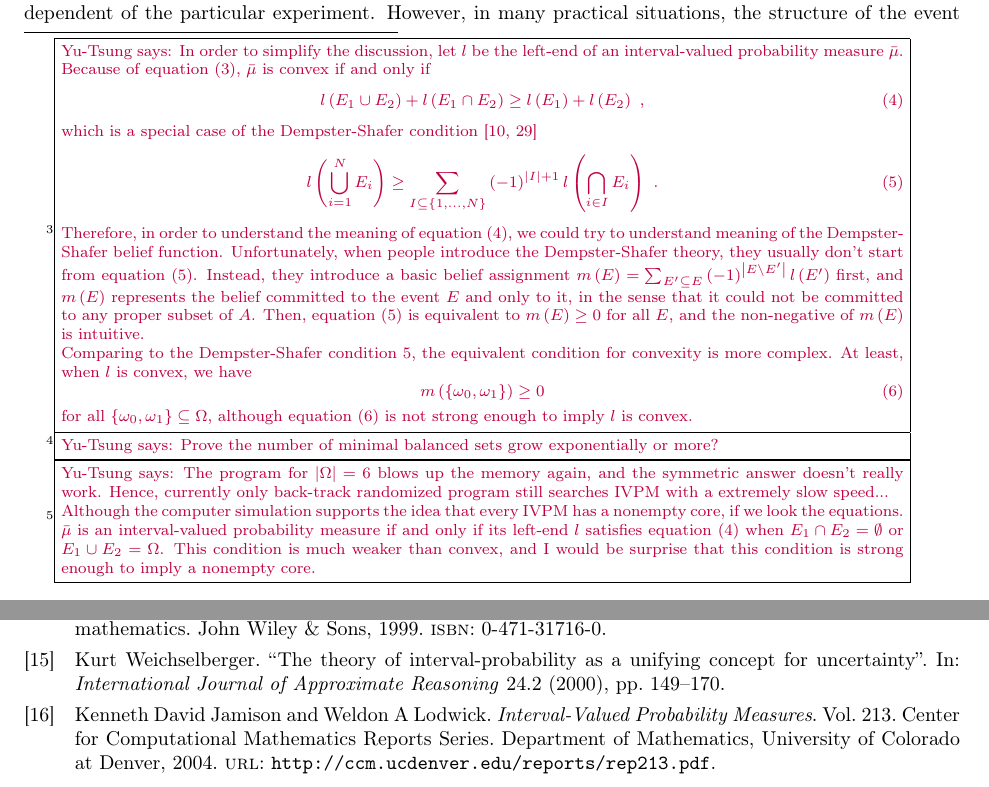
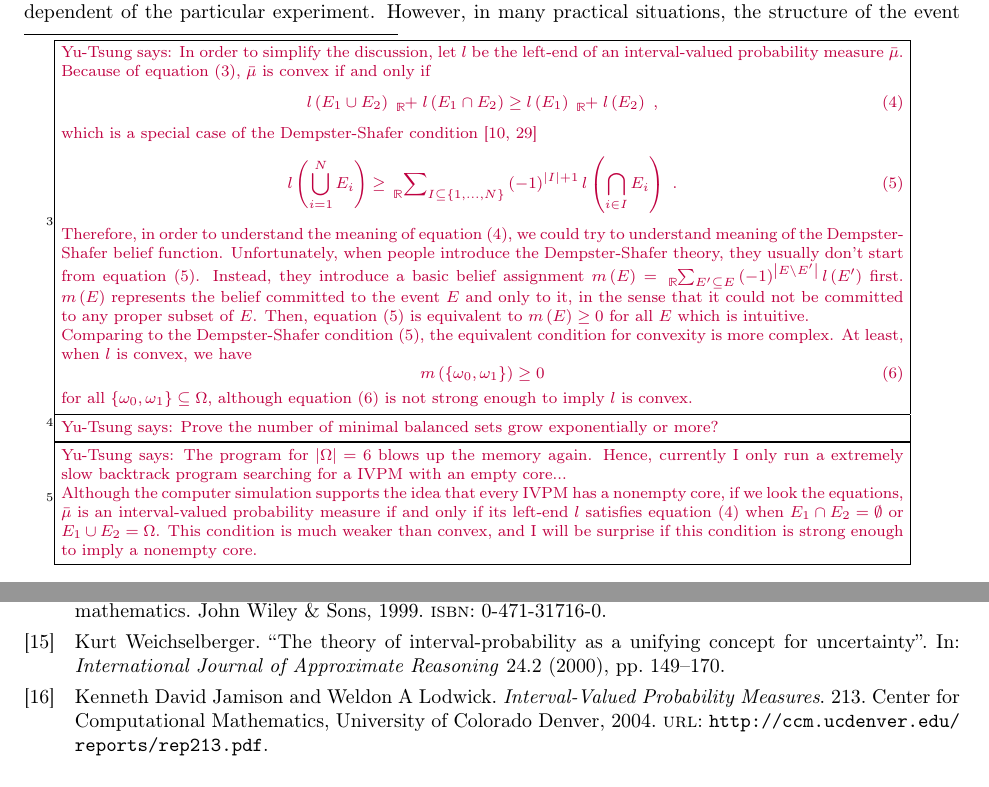
Before and after one commit to yuttai/Contextuality-and-Nonlocality-in-Discrete-Quantum-Theory, a LaTeX document (prob.tex, which reads discreteGBKS.bib): two parts of pages 7 and 13 of 18, joined at a grey line, cut so that both start at the same text. Compiled offline with pdfLaTeX.

Commit message:
prob.tex \subsection{Classical Interval-valued probability measures} update comments...

```diff
--- a/discreteGBKS.bib
+++ b/discreteGBKS.bib
@@ -785,14 +785,13 @@
   author =    {Jacobson, Nathan}
 }
 
-@Book{JamisonLodwick2004,
-  title =     {Interval-Valued Probability Measures},
-  publisher = {Department of Mathematics, University of Colorado at Denver},
-  year =      {2004},
-  author =    {Jamison, Kenneth David and Lodwick, Weldon A},
-  volume =    {213},
-  series =    {Center for Computational Mathematics Reports Series},
-  url =       {http://ccm.ucdenver.edu/reports/rep213.pdf}
+@Report{JamisonLodwick2004,
+  author      = {Jamison, Kenneth David and Lodwick, Weldon A},
+  title       = {Interval-Valued Probability Measures},
+  institution = {Center for Computational Mathematics, University of Colorado Denver},
+  year        = {2004},
+  number      = {213},
+  url         = {http://ccm.ucdenver.edu/reports/rep213.pdf},
 }
 
 @Article{Kent1999,
--- a/prob.tex
+++ b/prob.tex
@@ -807,24 +807,23 @@ of an interval-valued probability measure~$\bar{\mu}$. Because of
 equation~(\ref{eq:ClassicalInterval-valuedProbability-Complement}),
 $\bar{\mu}$ is convex if and only if
 \begin{equation}
-l\left(E_{1}\cup E_{2}\right)+l\left(E_{1}\cap E_{2}\right)\ge l\left(E_{1}\right)+l\left(E_{2}\right)\textrm{ ,}\label{eq:convex-game}
+l\left(E_{1}\cup E_{2}\right)\tensor*[_{\mathbb{R}}]{+}{}l\left(E_{1}\cap E_{2}\right)\ge l\left(E_{1}\right)\tensor*[_{\mathbb{R}}]{+}{}l\left(E_{2}\right)\textrm{ ,}\label{eq:convex-game}
 \end{equation}
 which is a special case of the Dempster-Shafer condition~\cite{Shafer1976,Grabisch2016}
 \begin{equation}
-l\left(\bigcup_{i=1}^{N}E_{i}\right)\ge\sum_{I\subseteq\left\{ 1,\ldots,N\right\} }\left(-1\right)^{\left|I\right|+1}l\left(\bigcap_{i\in I}E_{i}\right)\textrm{ .}\label{eq:Dempster-Shafer-game}
+l\left(\bigcup_{i=1}^{N}E_{i}\right)\ge\sideset{_{\mathbb{R}}}{_{I\subseteq\left\{ 1,\ldots,N\right\} }}\sum\left(-1\right)^{\left|I\right|+1}l\left(\bigcap_{i\in I}E_{i}\right)\textrm{ .}\label{eq:Dempster-Shafer-game}
 \end{equation}
 Therefore, in order to understand the meaning of equation~(\ref{eq:convex-game}),
 we could try to understand meaning of the Dempster-Shafer belief function.
 Unfortunately, when people introduce the Dempster-Shafer theory, they
 usually don't start from equation~(\ref{eq:Dempster-Shafer-game}).
-Instead, they introduce a basic belief assignment~$m\left(E\right)=\sum_{E'\subseteq E}\left(-1\right)^{\left|E\setminus E'\right|}l\left(E'\right)$
-first, and $m\left(E\right)$ represents the belief committed to the
-event~$E$ and only to it, in the sense that it could not be committed
-to any proper subset of $A$. Then, equation~(\ref{eq:Dempster-Shafer-game})
-is equivalent to $m\left(E\right)\ge0$ for all $E$, and the non-negative
-of $m\left(E\right)$ is intuitive.
-
-Comparing to the Dempster-Shafer condition~\ref{eq:Dempster-Shafer-game},
+Instead, they introduce a basic belief assignment~$m\left(E\right)=\tensor*[_{\mathbb{R}}]{\sum}{_{E'\subseteq E}}\left(-1\right)^{\left|E\setminus E'\right|}l\left(E'\right)$
+first. $m\left(E\right)$ represents the belief committed to the event~$E$
+and only to it, in the sense that it could not be committed to any
+proper subset of $E$. Then, equation~(\ref{eq:Dempster-Shafer-game})
+is equivalent to $m\left(E\right)\ge0$ for all $E$ which is intuitive.
+
+Comparing to the Dempster-Shafer condition~(\ref{eq:Dempster-Shafer-game}),
 the equivalent condition for convexity is more complex. At least,
 when $l$ is convex, we have
 \begin{equation}
@@ -869,16 +868,15 @@ of minimal balanced sets grows very rapidly with $\left|\Omega\right|$,
 the size of $\Omega$~\cite{Shapley1967,Zhao2008}\footnote{\yutsung{Prove the number of minimal balanced sets grow exponentially
 or more?}}, so that we have only verified every interval-valued probability
 measure has a non-empty core when $\left|\Omega\right|\le5$ so far.\footnote{\yutsung{The program for $\left|\Omega\right|=6$ blows up the memory
-again, and the symmetric answer doesn't really work. Hence, currently
-only back-track randomized program still searches IVPM with a extremely
-slow speed...
+again. Hence, currently I only run a extremely slow backtrack program
+searching for a IVPM with an empty core...
 
 Although the computer simulation supports the idea that every IVPM
-has a nonempty core, if we look the equations. $\bar{\mu}$ is an
+has a nonempty core, if we look the equations, $\bar{\mu}$ is an
 interval-valued probability measure if and only if its left-end~$l$
 satisfies equation~(\ref{eq:convex-game}) when $E_{1}\cap E_{2}=\emptyset$
 or $E_{1}\cup E_{2}=\Omega$. This condition is much weaker than convex,
-and I would be surprise that this condition is strong enough to imply
+and I will be surprise if this condition is strong enough to imply
 a nonempty core.}} Based on the previous fact, we have the following conjecture.
 
 \begin{conjecture}Every interval-valued probability measure has a
```
Also changed, not shown: prob.pdf, discreteGBKS.bib (2 more changed lines), 1 other file.
